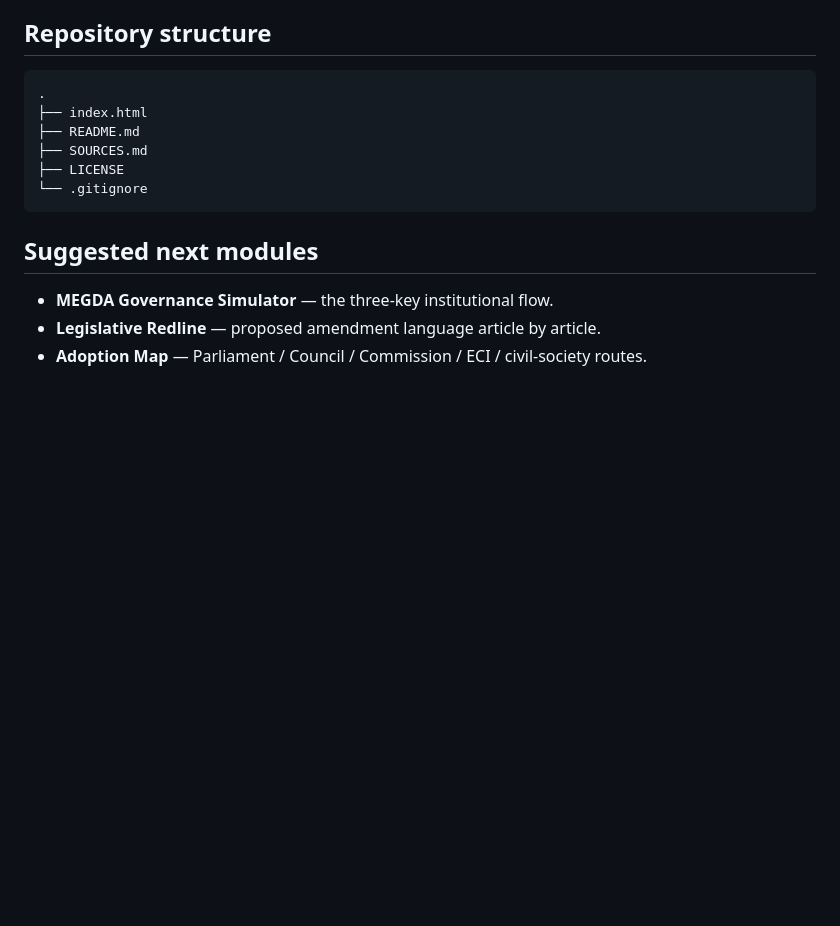
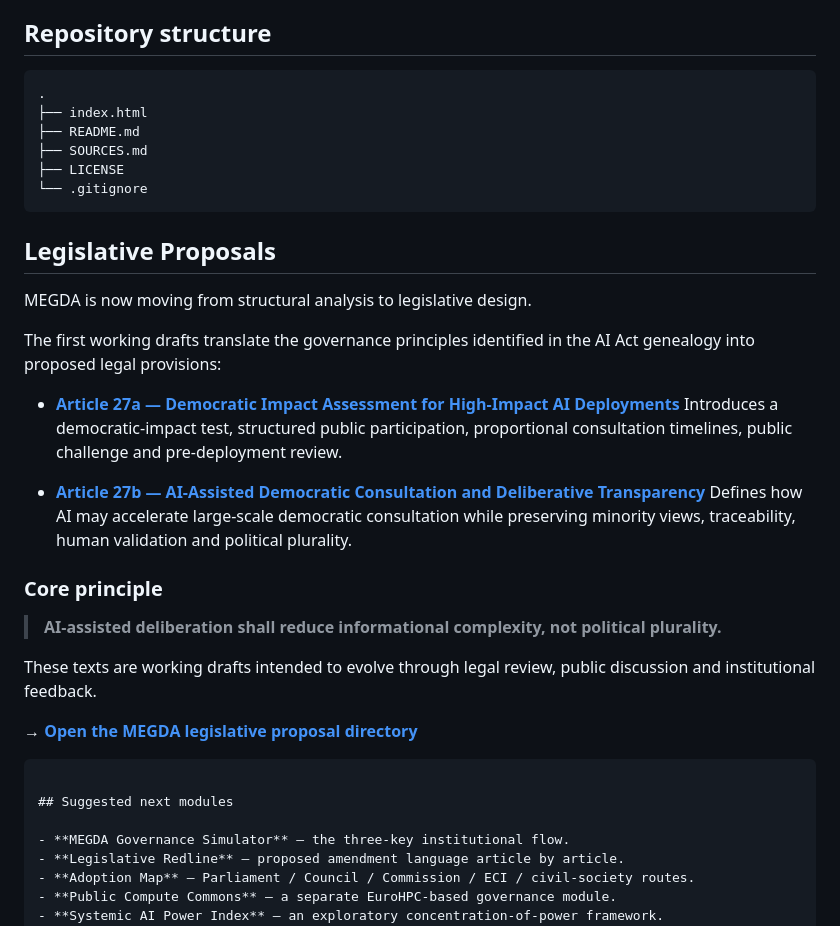
Before and after one commit to uraniana70/megda-governance, a Markdown page: README.md, the part around the change. Drawn GitHub-style; blank space fills up the shorter version.

Commit message:
Add MEGDA legislative proposals to README
Link Articles 27a and 27b from the main repository README.

````diff
--- a/README.md
+++ b/README.md
@@ -81,6 +81,26 @@ The adoption strategy mirrors that principle: MEGDA should not depend on a singl
 ├── LICENSE
 └── .gitignore
 ```
+## Legislative Proposals
+
+MEGDA is now moving from structural analysis to legislative design.
+
+The first working drafts translate the governance principles identified in the AI Act genealogy into proposed legal provisions:
+
+* **[Article 27a — Democratic Impact Assessment for High-Impact AI Deployments](proposal/01-article-27a-democratic-impact-assessment.md)**
+  Introduces a democratic-impact test, structured public participation, proportional consultation timelines, public challenge and pre-deployment review.
+
+* **[Article 27b — AI-Assisted Democratic Consultation and Deliberative Transparency](proposal/02-article-27b-ai-assisted-democratic-consultation.md)**
+  Defines how AI may accelerate large-scale democratic consultation while preserving minority views, traceability, human validation and political plurality.
+
+### Core principle
+
+> **AI-assisted deliberation shall reduce informational complexity, not political plurality.**
+
+These texts are working drafts intended to evolve through legal review, public discussion and institutional feedback.
+
+→ **[Open the MEGDA legislative proposal directory](proposal/)**
+```
 
 ## Suggested next modules
 
````
